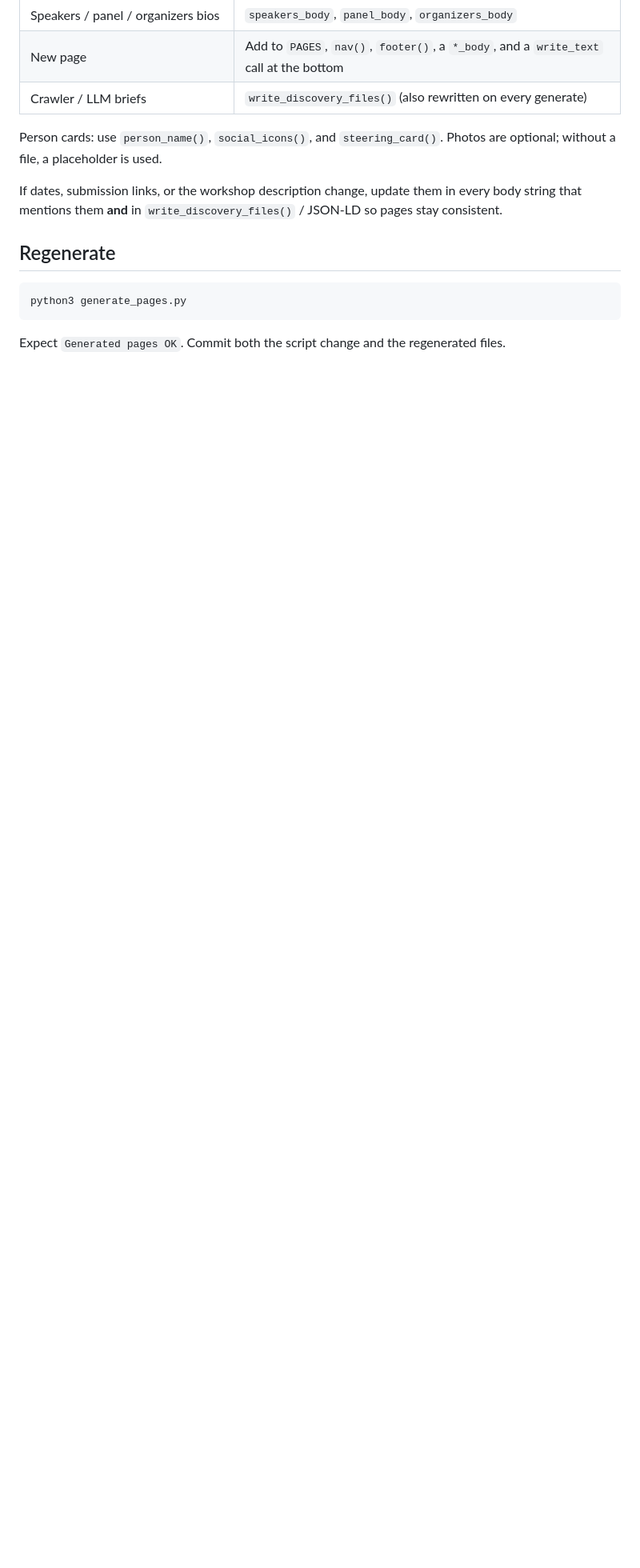
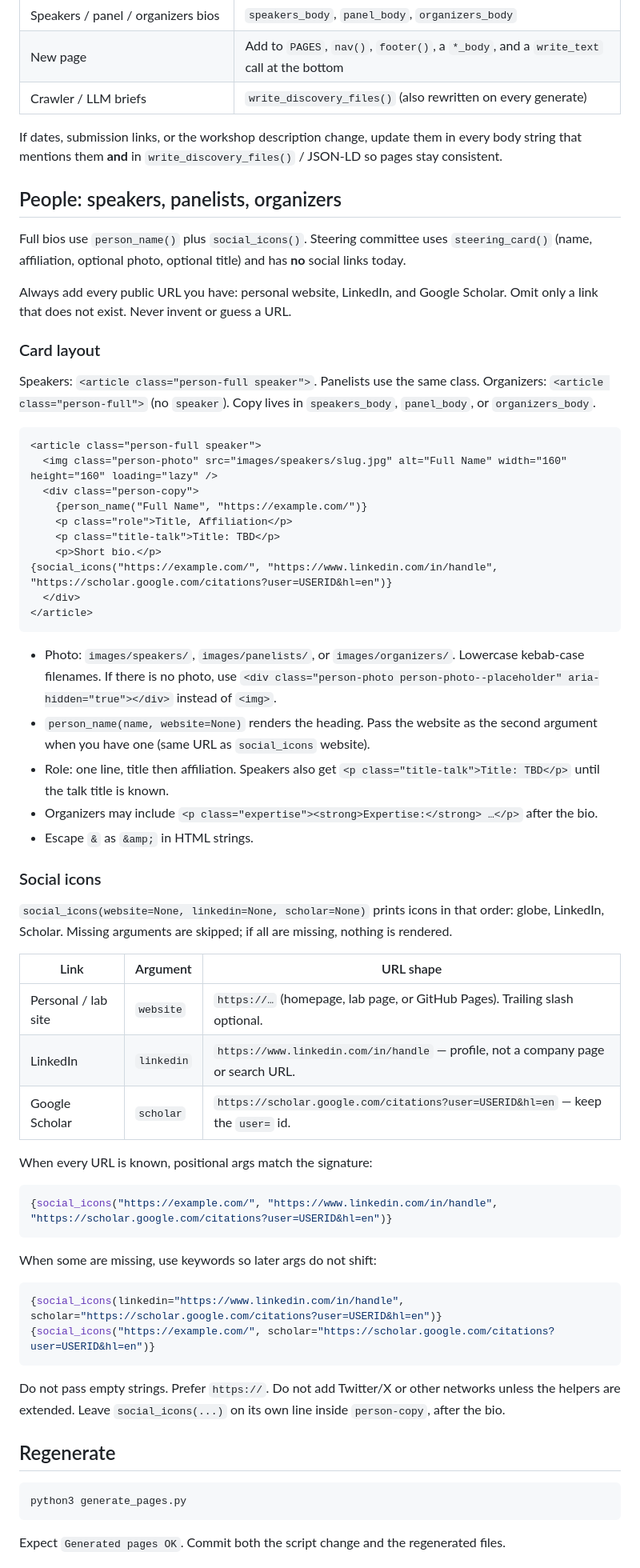
Before and after one commit to marscod/AABA4ET.NeurIPS.2026, a Markdown page: AGENTS.md, the part around the change. Shown at 80% size. GitHub-like rendering; blank space fills up the shorter version.

Commit message:
docs: document person-card layout and social URL rules for agents.

````diff
--- a/AGENTS.md
+++ b/AGENTS.md
@@ -38,9 +38,61 @@ All page copy, nav, SEO, and most people lists live in `generate_pages.py`.
 | New page | Add to `PAGES`, `nav()`, `footer()`, a `*_body`, and a `write_text` call at the bottom |
 | Crawler / LLM briefs | `write_discovery_files()` (also rewritten on every generate) |
 
-Person cards: use `person_name()`, `social_icons()`, and `steering_card()`. Photos are optional; without a file, a placeholder is used.
+If dates, submission links, or the workshop description change, update them in every body string that mentions them **and** in `write_discovery_files()` / JSON-LD so pages stay consistent.
 
-If dates, submission links, or the workshop description change, update them in every body string that mentions them **and** in `write_discovery_files()` / JSON-LD so pages stay consistent.
+## People: speakers, panelists, organizers
+
+Full bios use `person_name()` plus `social_icons()`. Steering committee uses `steering_card()` (name, affiliation, optional photo, optional title) and has **no** social links today.
+
+Always add every public URL you have: personal website, LinkedIn, and Google Scholar. Omit only a link that does not exist. Never invent or guess a URL.
+
+### Card layout
+
+Speakers: `<article class="person-full speaker">`. Panelists use the same class. Organizers: `<article class="person-full">` (no `speaker`). Copy lives in `speakers_body`, `panel_body`, or `organizers_body`.
+
+```html
+<article class="person-full speaker">
+  <img class="person-photo" src="images/speakers/slug.jpg" alt="Full Name" width="160" height="160" loading="lazy" />
+  <div class="person-copy">
+    {person_name("Full Name", "https://example.com/")}
+    <p class="role">Title, Affiliation</p>
+    <p class="title-talk">Title: TBD</p>
+    <p>Short bio.</p>
+{social_icons("https://example.com/", "https://www.linkedin.com/in/handle", "https://scholar.google.com/citations?user=USERID&hl=en")}
+  </div>
+</article>
+```
+
+- Photo: `images/speakers/`, `images/panelists/`, or `images/organizers/`. Lowercase kebab-case filenames. If there is no photo, use `<div class="person-photo person-photo--placeholder" aria-hidden="true"></div>` instead of `<img>`.
+- `person_name(name, website=None)` renders the heading. Pass the website as the second argument when you have one (same URL as `social_icons` website).
+- Role: one line, title then affiliation. Speakers also get `<p class="title-talk">Title: TBD</p>` until the talk title is known.
+- Organizers may include `<p class="expertise"><strong>Expertise:</strong> …</p>` after the bio.
+- Escape `&` as `&amp;` in HTML strings.
+
+### Social icons
+
+`social_icons(website=None, linkedin=None, scholar=None)` prints icons in that order: globe, LinkedIn, Scholar. Missing arguments are skipped; if all are missing, nothing is rendered.
+
+| Link | Argument | URL shape |
+|------|----------|-----------|
+| Personal / lab site | `website` | `https://…` (homepage, lab page, or GitHub Pages). Trailing slash optional. |
+| LinkedIn | `linkedin` | `https://www.linkedin.com/in/handle` — profile, not a company page or search URL. |
+| Google Scholar | `scholar` | `https://scholar.google.com/citations?user=USERID&hl=en` — keep the `user=` id. |
+
+When every URL is known, positional args match the signature:
+
+```python
+{social_icons("https://example.com/", "https://www.linkedin.com/in/handle", "https://scholar.google.com/citations?user=USERID&hl=en")}
+```
+
+When some are missing, use keywords so later args do not shift:
+
+```python
+{social_icons(linkedin="https://www.linkedin.com/in/handle", scholar="https://scholar.google.com/citations?user=USERID&hl=en")}
+{social_icons("https://example.com/", scholar="https://scholar.google.com/citations?user=USERID&hl=en")}
+```
+
+Do not pass empty strings. Prefer `https://`. Do not add Twitter/X or other networks unless the helpers are extended. Leave `social_icons(...)` on its own line inside `person-copy`, after the bio.
 
 ## Regenerate
 
````
